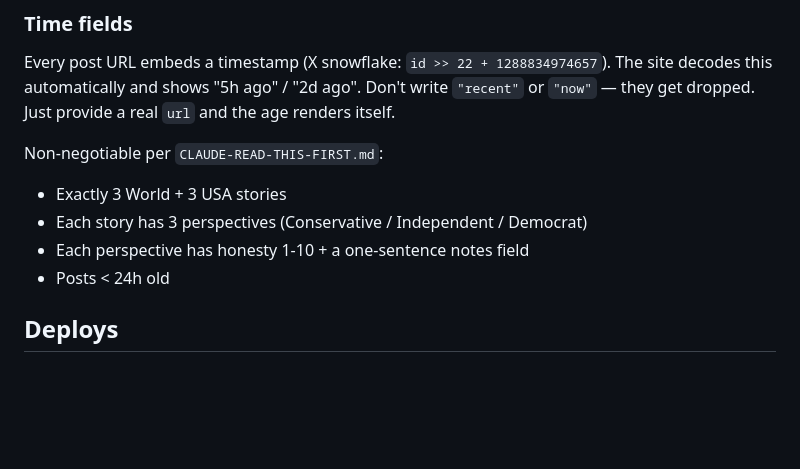
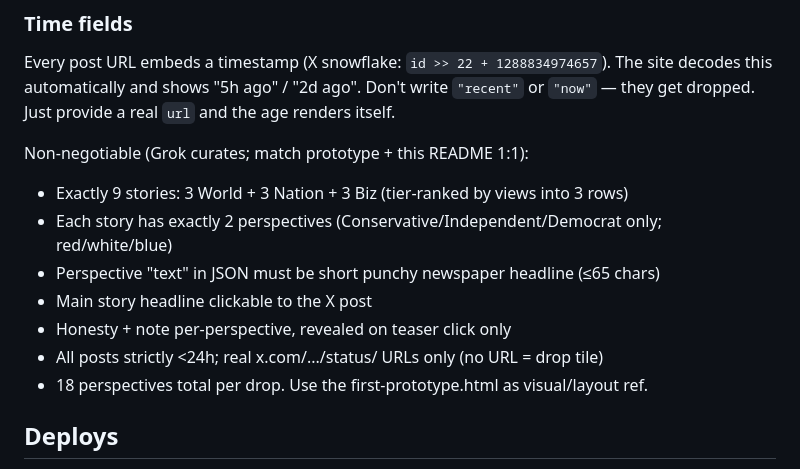
Before and after one commit to dlook5-tech/grokbuildcompare, a Markdown page: README.md, the part around one of its changes. GitHub-like rendering; blank space fills up the shorter version.

```diff
--- a/README.md
+++ b/README.md
@@ -186,11 +204,14 @@ no tile, no exceptions.
 ### Time fields
 Every post URL embeds a timestamp (X snowflake: `id >> 22 + 1288834974657`). The site decodes this automatically and shows "5h ago" / "2d ago". Don't write `"recent"` or `"now"` — they get dropped. Just provide a real `url` and the age renders itself.
 
-Non-negotiable per `CLAUDE-READ-THIS-FIRST.md`:
-- Exactly 3 World + 3 USA stories
-- Each story has 3 perspectives (Conservative / Independent / Democrat)
-- Each perspective has honesty 1-10 + a one-sentence notes field
-- Posts < 24h old
+Non-negotiable (Grok curates; match prototype + this README 1:1):
+- Exactly 9 stories: 3 World + 3 Nation + 3 Biz (tier-ranked by views into 3 rows)
+- Each story has exactly 2 perspectives (Conservative/Independent/Democrat only; red/white/blue)
+- Perspective "text" in JSON must be short punchy newspaper headline (≤65 chars)
+- Main story headline clickable to the X post
+- Honesty + note per-perspective, revealed on teaser click only
+- All posts strictly <24h; real x.com/.../status/ URLs only (no URL = drop tile)
+- 18 perspectives total per drop. Use the first-prototype.html as visual/layout ref.
 
 ## Deploys
 
```
Also changed, not shown: other parts of README.md (+37 -19 lines).
